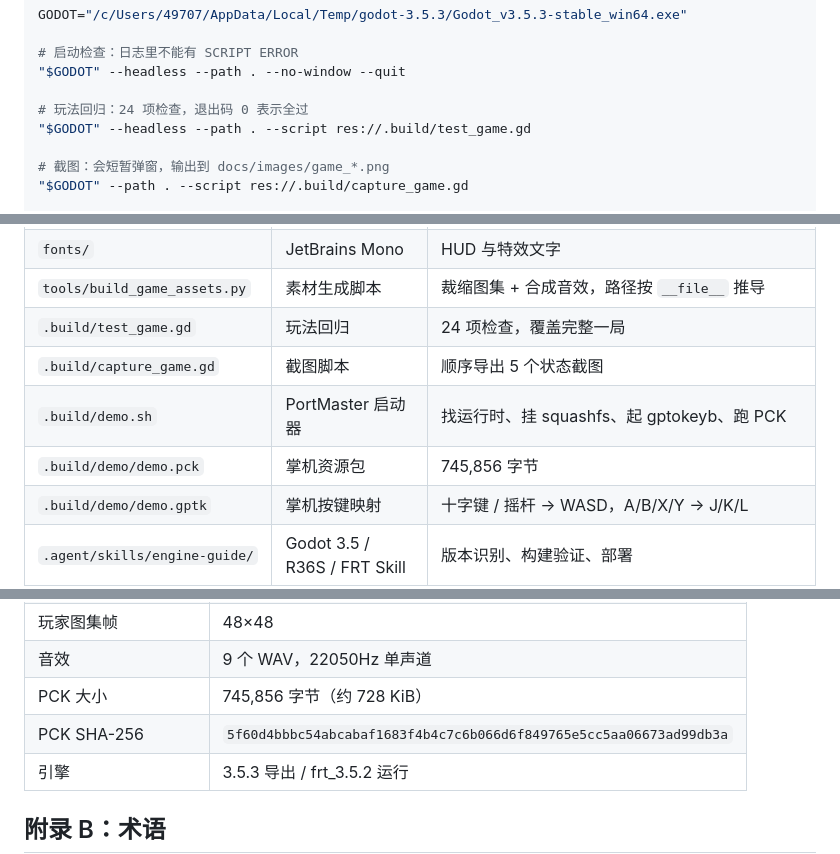
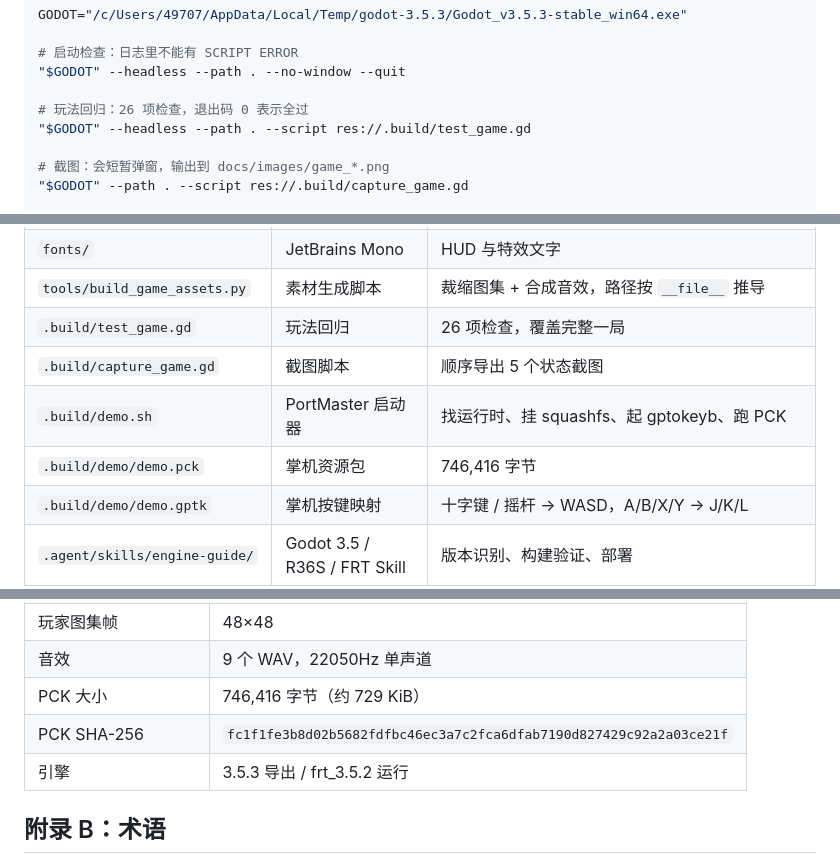
Before and after one commit to liangdabiao/r36s-godot-dev, a Markdown page: README.md, 3 parts joined by grey strips. GitHub-like rendering.

```diff
--- a/README.md
+++ b/README.md
@@ -87,7 +87,7 @@ GODOT="/c/Users/49707/AppData/Local/Temp/godot-3.5.3/Godot_v3.5.3-stable_win64.e
 # 启动检查：日志里不能有 SCRIPT ERROR
 "$GODOT" --headless --path . --no-window --quit
 
-# 玩法回归：24 项检查，退出码 0 表示全过
+# 玩法回归：26 项检查，退出码 0 表示全过
 "$GODOT" --headless --path . --script res://.build/test_game.gd
 
 # 截图：会短暂弹窗，输出到 docs/images/game_*.png
@@ -145,10 +145,10 @@ python tools/build_game_assets.py
 | `map/tileset/` | 瓦片图 | 运行时用 `Grass.png`、`Water.png` 建 TileSet |
 | `fonts/` | JetBrains Mono | HUD 与特效文字 |
 | `tools/build_game_assets.py` | 素材生成脚本 | 裁缩图集 + 合成音效，路径按 `__file__` 推导 |
-| `.build/test_game.gd` | 玩法回归 | 24 项检查，覆盖完整一局 |
+| `.build/test_game.gd` | 玩法回归 | 26 项检查，覆盖完整一局 |
 | `.build/capture_game.gd` | 截图脚本 | 顺序导出 5 个状态截图 |
 | `.build/demo.sh` | PortMaster 启动器 | 找运行时、挂 squashfs、起 gptokeyb、跑 PCK |
-| `.build/demo/demo.pck` | 掌机资源包 | 745,856 字节 |
+| `.build/demo/demo.pck` | 掌机资源包 | 746,416 字节 |
 | `.build/demo/demo.gptk` | 掌机按键映射 | 十字键 / 摇杆 → WASD，A/B/X/Y → J/K/L |
 | `.agent/skills/engine-guide/` | Godot 3.5 / R36S / FRT Skill | 版本识别、构建验证、部署 |
 | `.agent/skills/asset-gen/` | apiz 素材生成 Skill | Flare 图像、H3 视频、语音 / 音乐 |
@@ -511,8 +511,8 @@ git push -u origin main
 | Boss 生命 / 狂暴阈值 | 460 / ≤50% |
 | 玩家图集帧 | 48×48 |
 | 音效 | 9 个 WAV，22050Hz 单声道 |
-| PCK 大小 | 745,856 字节（约 728 KiB） |
-| PCK SHA-256 | `5f60d4bbbc54abcabaf1683f4b4c7c6b066d6f849765e5cc5aa06673ad99db3a` |
+| PCK 大小 | 746,416 字节（约 729 KiB） |
+| PCK SHA-256 | `fc1f1fe3b8d02b5682fdfbc46ec3a7c2fca6dfab7190d827429c92a2a03ce21f` |
 | 引擎 | 3.5.3 导出 / frt_3.5.2 运行 |
 
 ## 附录 B：术语
```
Also changed, not shown: other parts of README.md (+6 -6 lines), docs/FRT整合说明.md (+2 -2 lines), docs/images/game_boss.png, docs/images/game_combat.png, docs/images/game_title.png, docs/images/game_upgrade.png, docs/images/game_victory.png, 4 other files.
